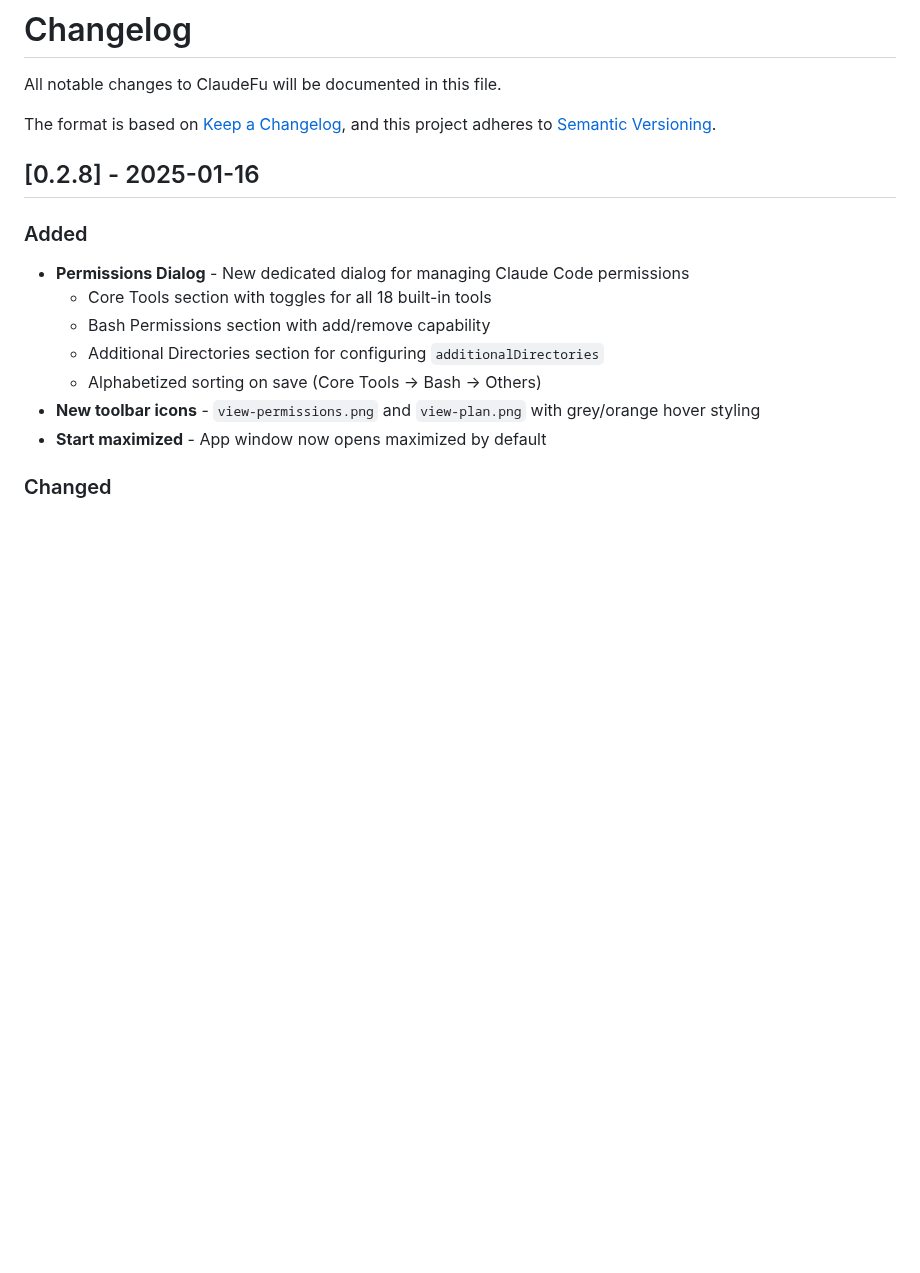
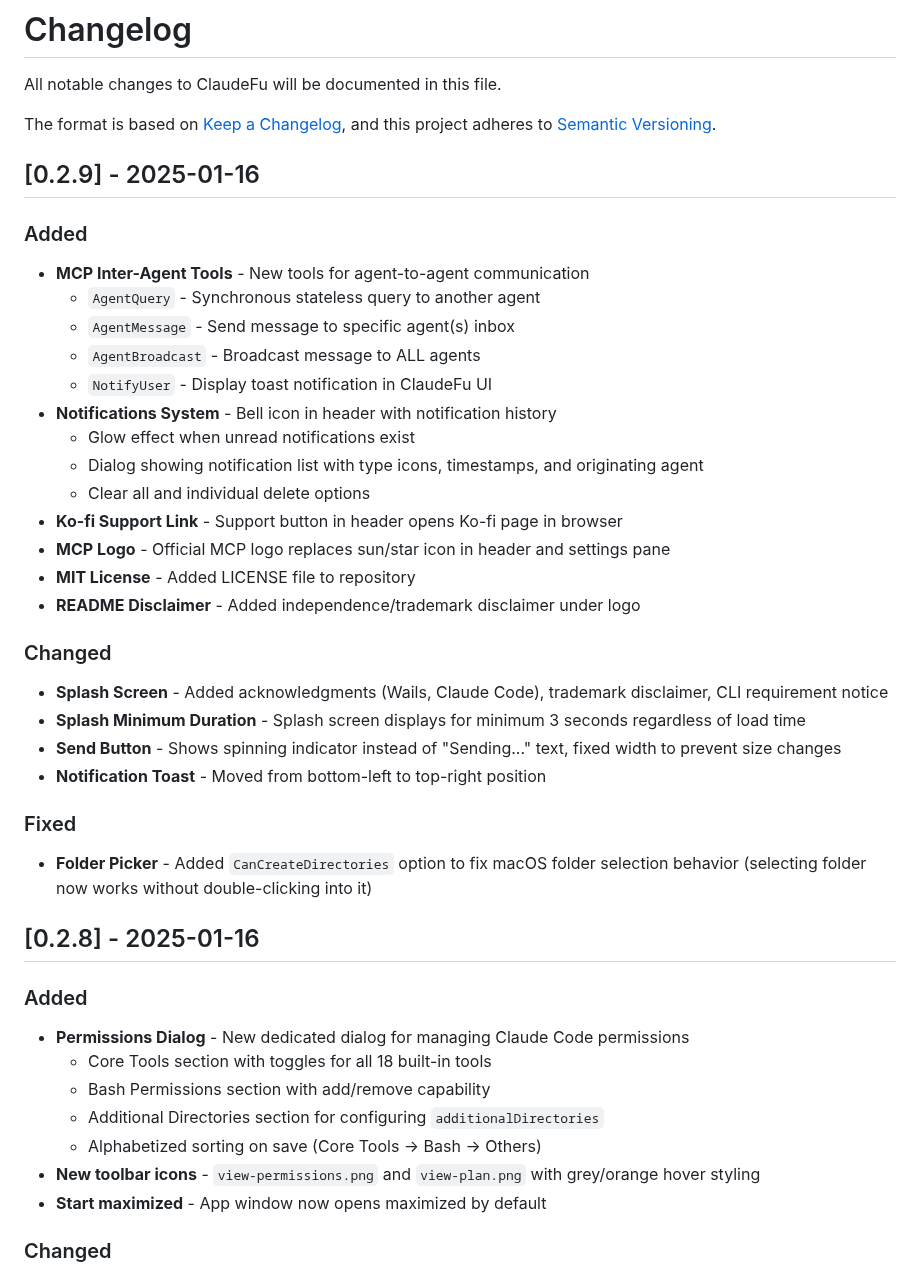
Before and after one commit to metaphori-ai/claudefu, a Markdown page: CHANGELOG.md, the part around the change. GitHub-like rendering; blank space fills up the shorter version.

```diff
--- a/CHANGELOG.md
+++ b/CHANGELOG.md
@@ -4,6 +4,32 @@ All notable changes to ClaudeFu will be documented in this file.
 
 The format is based on [Keep a Changelog](https://keepachangelog.com/en/1.1.0/),
 and this project adheres to [Semantic Versioning](https://semver.org/spec/v2.0.0.html).
+
+## [0.2.9] - 2025-01-16
+
+### Added
+- **MCP Inter-Agent Tools** - New tools for agent-to-agent communication
+  - `AgentQuery` - Synchronous stateless query to another agent
+  - `AgentMessage` - Send message to specific agent(s) inbox
+  - `AgentBroadcast` - Broadcast message to ALL agents
+  - `NotifyUser` - Display toast notification in ClaudeFu UI
+- **Notifications System** - Bell icon in header with notification history
+  - Glow effect when unread notifications exist
+  - Dialog showing notification list with type icons, timestamps, and originating agent
+  - Clear all and individual delete options
+- **Ko-fi Support Link** - Support button in header opens Ko-fi page in browser
+- **MCP Logo** - Official MCP logo replaces sun/star icon in header and settings pane
+- **MIT License** - Added LICENSE file to repository
+- **README Disclaimer** - Added independence/trademark disclaimer under logo
+
+### Changed
+- **Splash Screen** - Added acknowledgments (Wails, Claude Code), trademark disclaimer, CLI requirement notice
+- **Splash Minimum Duration** - Splash screen displays for minimum 3 seconds regardless of load time
+- **Send Button** - Shows spinning indicator instead of "Sending..." text, fixed width to prevent size changes
+- **Notification Toast** - Moved from bottom-left to top-right position
+
+### Fixed
+- **Folder Picker** - Added `CanCreateDirectories` option to fix macOS folder selection behavior (selecting folder now works without double-clicking into it)
 
 ## [0.2.8] - 2025-01-16
 
```
Also changed, not shown: README.md (+6 -0 lines), assets/claudefu-logo-black-circle.png (added), assets/ko-fi.png (added), assets/mcp.png (added), 11 other files.
